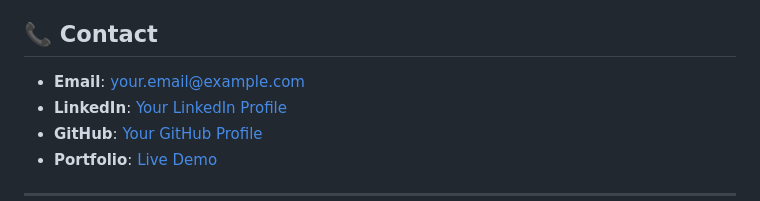
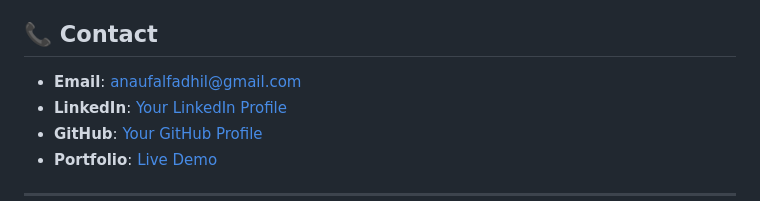
Before and after one commit to KEI404-A/My-Portofolio, a Markdown page: README.md, the part around the change. Rendered like a GitHub page.

```diff
--- a/README.md
+++ b/README.md
@@ -163,7 +163,7 @@ This project is open source and available under no specific license. Feel free t
 
 ## 📞 Contact
 
-- **Email**: your.email@example.com
+- **Email**: anaufalfadhil@gmail.com
 - **LinkedIn**: [Your LinkedIn Profile](https://www.linkedin.com/in/fadhil-annaufal-musyafa-0223a2372)
 - **GitHub**: [Your GitHub Profile](ps://github.com/KEI404-A)
 - **Portfolio**: [Live Demo](https://KEI404-A.github.io/Portfolio)
```
